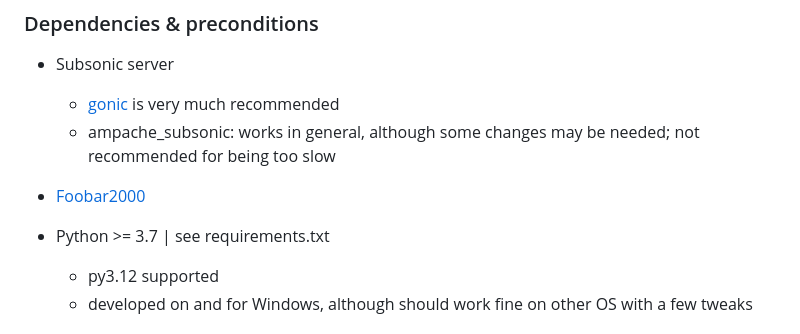
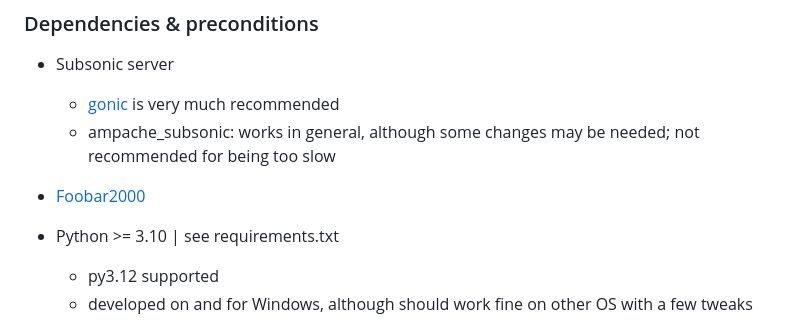
Before and after one commit to robot3498712/foosonic, a Markdown page: readme.md, the part around the change printed below. Drawn GitHub-style.

```diff
--- a/readme.md
+++ b/readme.md
@@ -11,7 +11,7 @@
 
 * [Foobar2000](https://www.foobar2000.org/)
 
-* Python >= 3.7 | see requirements.txt
+* Python >= 3.10 | see requirements.txt
     * py3.12 supported
     * developed on and for Windows, although should work fine on other OS with a few tweaks
 
```
Also changed, not shown: other parts of readme.md (+1 -1 lines).
